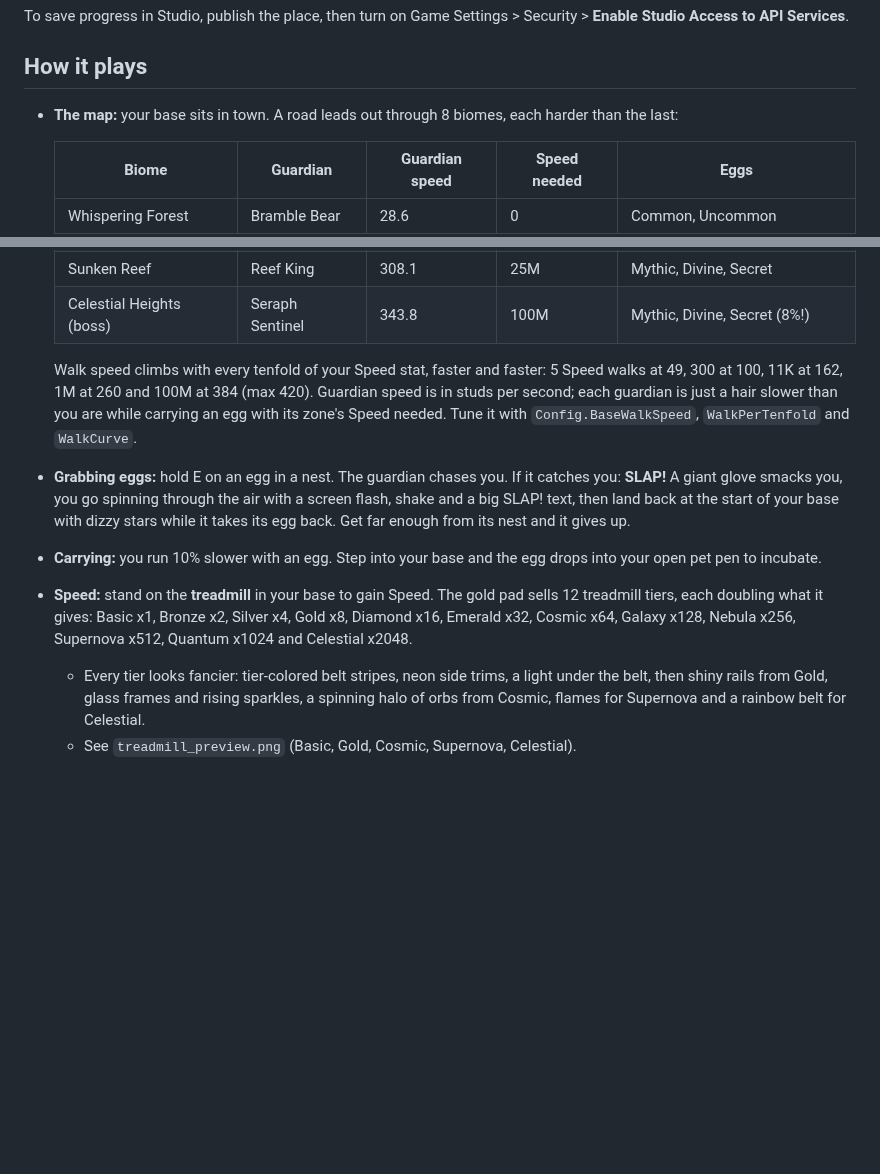
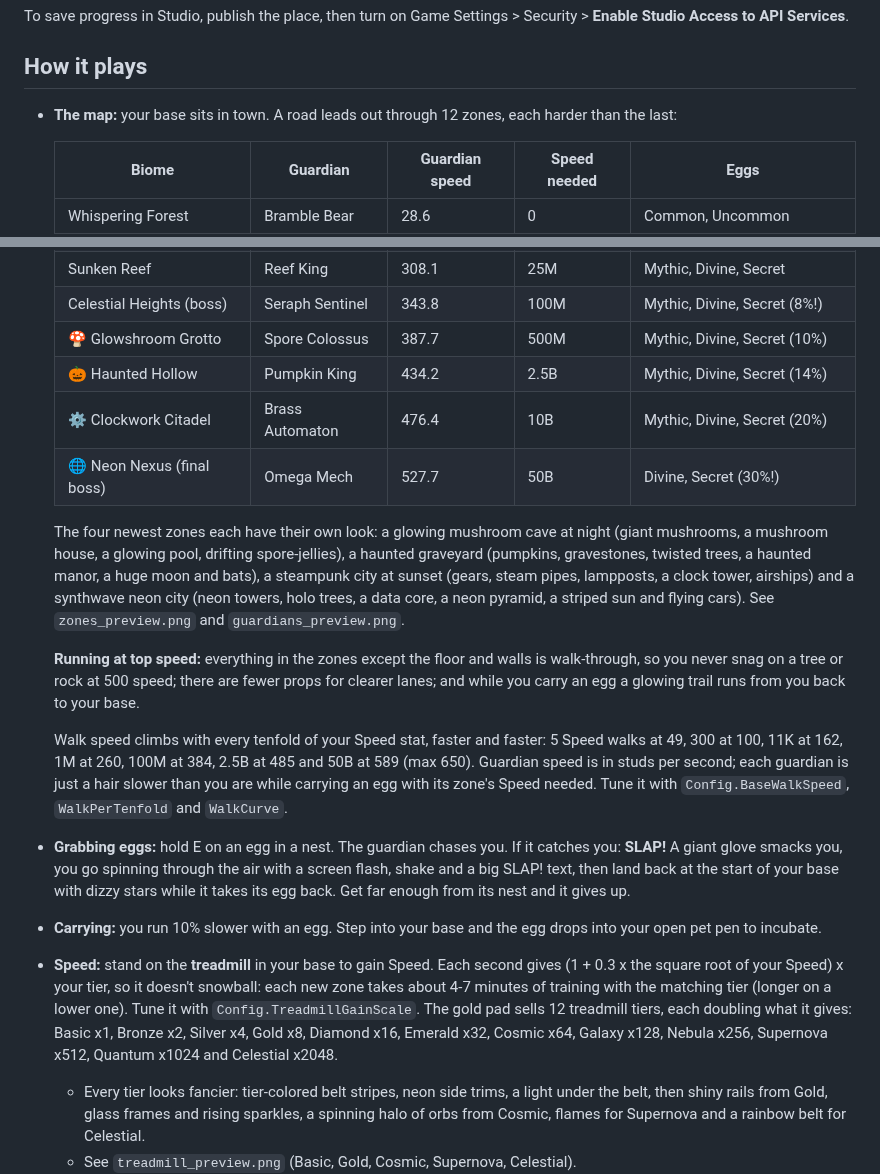
Before and after one commit to dermarni-dot/tutorial, a Markdown page: steal-a-pet-egg/README.md, 2 parts joined by grey strips. Rendered like a GitHub page; blank space fills up the shorter version.

Commit message:
Add 4 zones, walk-through scenery, home trail and slower treadmill
- New zones: Glowshroom Grotto (500M), Haunted Hollow (2.5B),
  Clockwork Citadel (10B) and Neon Nexus final boss (50B), each with
  props, clutter, set pieces, wall trims, backdrop, sky, particles,
  lighting mood and a new guardian (Spore Colossus, Pumpkin King,
  Brass Automaton, Omega Mech)
- Zone scenery is walk-through (only floor and walls are solid), fewer
  props per zone, and a glowing trail leads home while carrying an egg
- Bigger zone floor tiles: 12 zones now use 41K parts (was 64K for 8)
- Treadmill gain grows with the square root of Speed instead of
  snowballing: each zone takes ~4-7 minutes with the matching tier
- Walk speed cap raised to 650; admin buttons for new zones and Speed

Co-Authored-By: Claude Opus 5.5 <noreply@anthropic.com>
Claude-Session: https://claude.ai/code/session_01WgF6ws6si8hcaGidQwzxpG

```diff
--- a/steal-a-pet-egg/README.md
+++ b/steal-a-pet-egg/README.md
@@ -16,7 +16,7 @@ Game Settings > Security > **Enable Studio Access to API Services**.
 
 ## How it plays
 
-- **The map:** your base sits in town. A road leads out through 8 biomes, each harder than the last:
+- **The map:** your base sits in town. A road leads out through 12 zones, each harder than the last:
 
   | Biome | Guardian | Guardian speed | Speed needed | Eggs |
   |---|---|---|---|---|
@@ -28,12 +28,20 @@ Game Settings > Security > **Enable Studio Access to API Services**.
   | Candy Kingdom | Gummy Titan | 269.1 | 5M | Legendary, Mythic, Divine, Secret |
   | Sunken Reef | Reef King | 308.1 | 25M | Mythic, Divine, Secret |
   | Celestial Heights (boss) | Seraph Sentinel | 343.8 | 100M | Mythic, Divine, Secret (8%!) |
+  | 🍄 Glowshroom Grotto | Spore Colossus | 387.7 | 500M | Mythic, Divine, Secret (10%) |
+  | 🎃 Haunted Hollow | Pumpkin King | 434.2 | 2.5B | Mythic, Divine, Secret (14%) |
+  | ⚙️ Clockwork Citadel | Brass Automaton | 476.4 | 10B | Mythic, Divine, Secret (20%) |
+  | 🌐 Neon Nexus (final boss) | Omega Mech | 527.7 | 50B | Divine, Secret (30%!) |
 
-  Walk speed climbs with every tenfold of your Speed stat, faster and faster: 5 Speed walks at 49, 300 at 100, 11K at 162, 1M at 260 and 100M at 384 (max 420). Guardian speed is in studs per second; each guardian is just a hair slower than you are while carrying an egg with its zone's Speed needed. Tune it with `Config.BaseWalkSpeed`, `WalkPerTenfold` and `WalkCurve`.
+  The four newest zones each have their own look: a glowing mushroom cave at night (giant mushrooms, a mushroom house, a glowing pool, drifting spore-jellies), a haunted graveyard (pumpkins, gravestones, twisted trees, a haunted manor, a huge moon and bats), a steampunk city at sunset (gears, steam pipes, lampposts, a clock tower, airships) and a synthwave neon city (neon towers, holo trees, a data core, a neon pyramid, a striped sun and flying cars). See `zones_preview.png` and `guardians_preview.png`.
+
+  **Running at top speed:** everything in the zones except the floor and walls is walk-through, so you never snag on a tree or rock at 500 speed; there are fewer props for clearer lanes; and while you carry an egg a glowing trail runs from you back to your base.
+
+  Walk speed climbs with every tenfold of your Speed stat, faster and faster: 5 Speed walks at 49, 300 at 100, 11K at 162, 1M at 260, 100M at 384, 2.5B at 485 and 50B at 589 (max 650). Guardian speed is in studs per second; each guardian is just a hair slower than you are while carrying an egg with its zone's Speed needed. Tune it with `Config.BaseWalkSpeed`, `WalkPerTenfold` and `WalkCurve`.
 
 - **Grabbing eggs:** hold E on an egg in a nest. The guardian chases you. If it catches you: **SLAP!** A giant glove smacks you, you go spinning through the air with a screen flash, shake and a big SLAP! text, then land back at the start of your base with dizzy stars while it takes its egg back. Get far enough from its nest and it gives up.
 - **Carrying:** you run 10% slower with an egg. Step into your base and the egg drops into your open pet pen to incubate.
-- **Speed:** stand on the **treadmill** in your base to gain Speed. The gold pad sells 12 treadmill tiers, each doubling what it gives: Basic x1, Bronze x2, Silver x4, Gold x8, Diamond x16, Emerald x32, Cosmic x64, Galaxy x128, Nebula x256, Supernova x512, Quantum x1024 and Celestial x2048.
+- **Speed:** stand on the **treadmill** in your base to gain Speed. Each second gives (1 + 0.3 x the square root of your Speed) x your tier, so it doesn't snowball: each new zone takes about 4-7 minutes of training with the matching tier (longer on a lower one). Tune it with `Config.TreadmillGainScale`. The gold pad sells 12 treadmill tiers, each doubling what it gives: Basic x1, Bronze x2, Silver x4, Gold x8, Diamond x16, Emerald x32, Cosmic x64, Galaxy x128, Nebula x256, Supernova x512, Quantum x1024 and Celestial x2048.
   - Every tier looks fancier: tier-colored belt stripes, neon side trims, a light under the belt, then shiny rails from Gold, glass frames and rising sparkles, a spinning halo of orbs from Cosmic, flames for Supernova and a rainbow belt for Celestial.
   - See `treadmill_preview.png` (Basic, Gold, Cosmic, Supernova, Celestial).
   - A live screen on the console shows your tier, multiplier and Speed per second; a row of lights shows how many tiers you own.
```
Also changed, not shown: steal-a-pet-egg/guardians_preview.png (added), steal-a-pet-egg/zones_preview.png (added), 6 other files.
